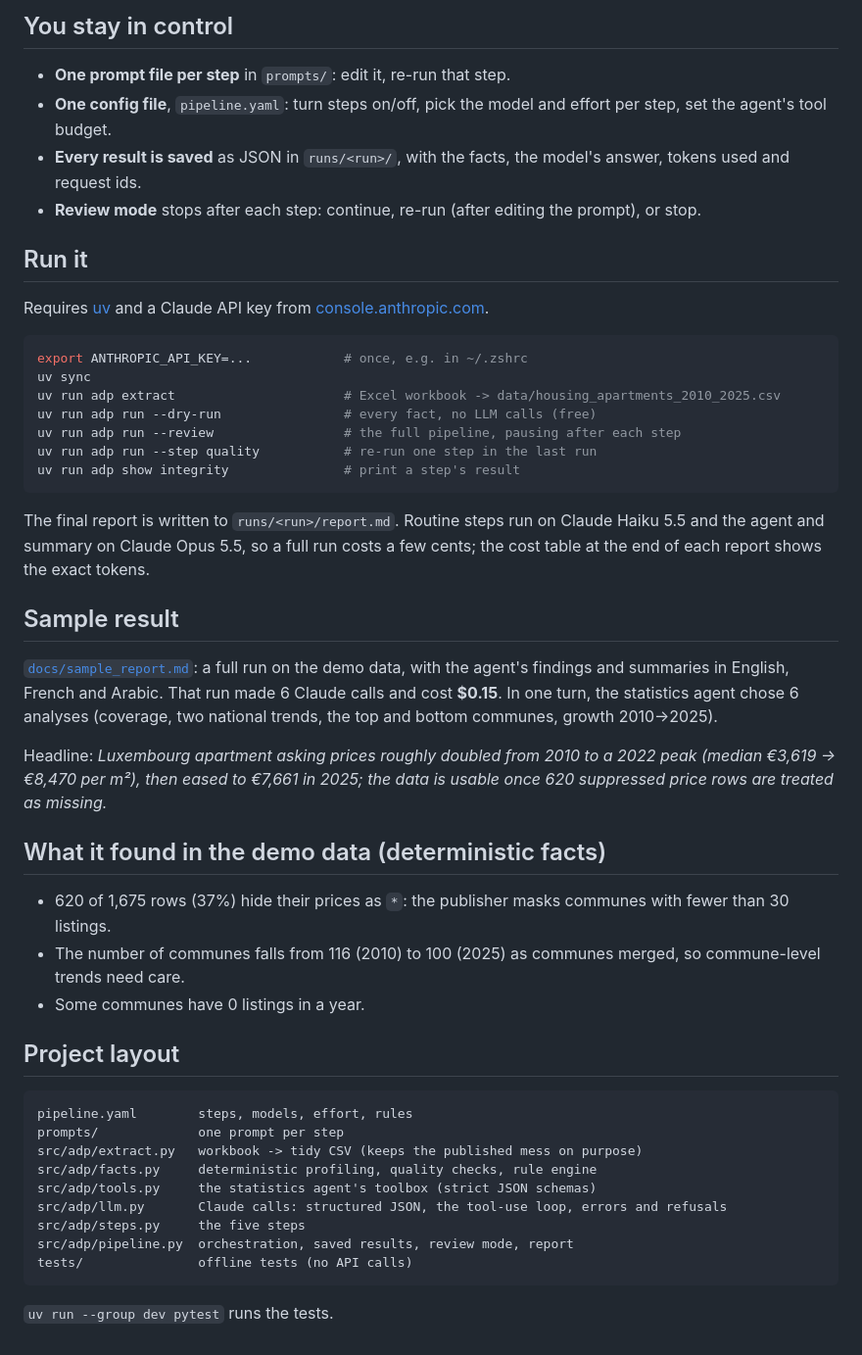
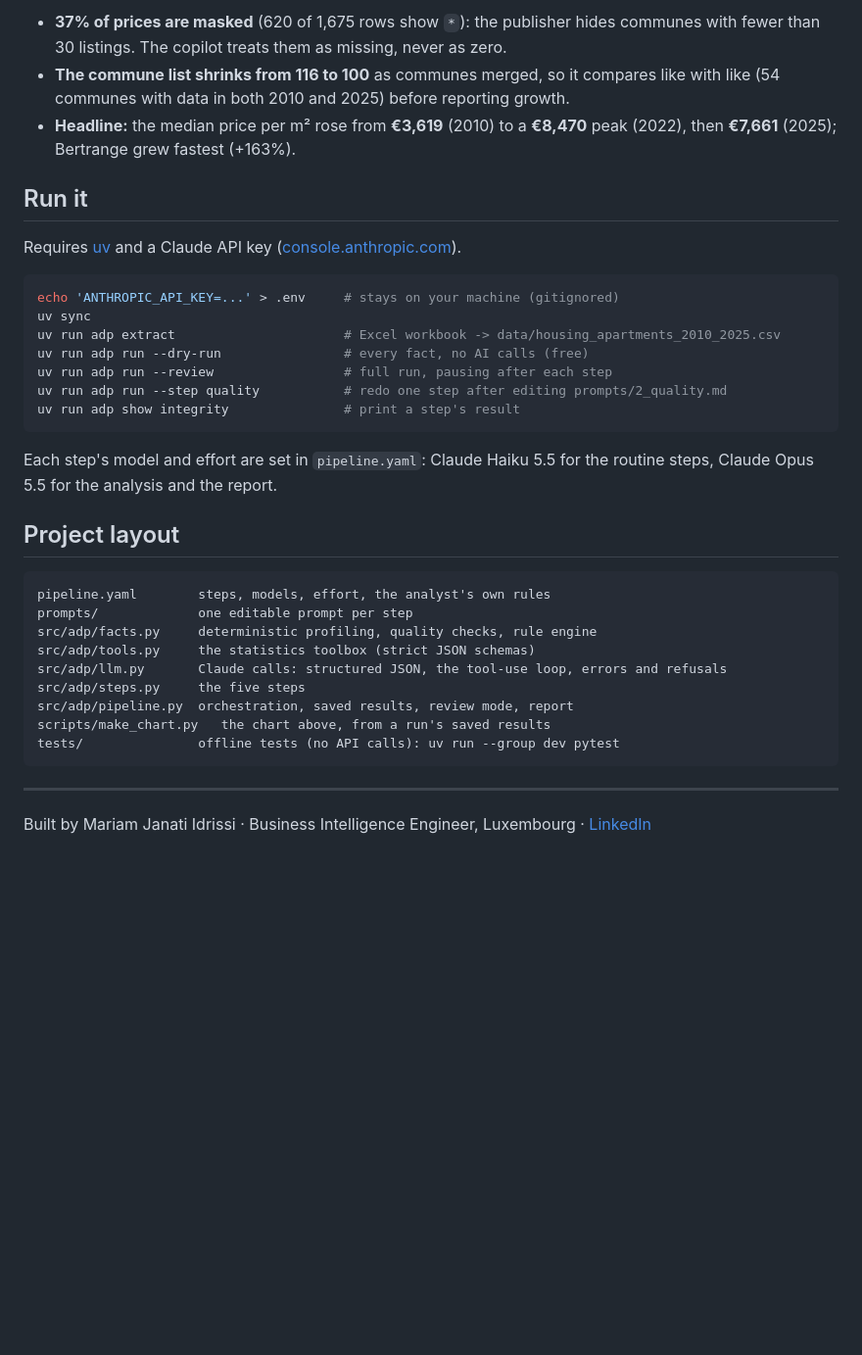
Before and after one commit to mariamji19-DataFairy/ai-data-analyst-agent, a Markdown page: README.md, the part around one of its changes. Shown at 98% size. Rendered like a GitHub page; blank space fills up the shorter version.

````diff
--- a/README.md
+++ b/README.md
@@ -35,55 +53,42 @@ so a step can't return malformed results. Rules proposed by the model are execut
 
-## You stay in control
-
-- **One prompt file per step** in `prompts/`: edit it, re-run that step.
-- **One config file**, `pipeline.yaml`: turn steps on/off, pick the model and effort per step, set the agent's tool budget.
-- **Every result is saved** as JSON in `runs/<run>/`, with the facts, the model's answer, tokens used and request ids.
-- **Review mode** stops after each step: continue, re-run (after editing the prompt), or stop.
+- **37% of prices are masked** (620 of 1,675 rows show `*`): the publisher hides communes with fewer than 30 listings.
+  The copilot treats them as missing, never as zero.
+- **The commune list shrinks from 116 to 100** as communes merged, so it compares like with like (54 communes with
+  data in both 2010 and 2025) before reporting growth.
+- **Headline:** the median price per m² rose from **€3,619** (2010) to a **€8,470** peak (2022), then **€7,661** (2025);
+  Bertrange grew fastest (+163%).
 
 ## Run it
 
-Requires [uv](https://docs.astral.sh/uv/) and a Claude API key from [console.anthropic.com](https://console.anthropic.com).
+Requires [uv](https://docs.astral.sh/uv/) and a Claude API key ([console.anthropic.com](https://console.anthropic.com)).
 
 ```bash
-export ANTHROPIC_API_KEY=...            # once, e.g. in ~/.zshrc
+echo 'ANTHROPIC_API_KEY=...' > .env     # stays on your machine (gitignored)
 uv sync
 uv run adp extract                      # Excel workbook -> data/housing_apartments_2010_2025.csv
-uv run adp run --dry-run                # every fact, no LLM calls (free)
-uv run adp run --review                 # the full pipeline, pausing after each step
-uv run adp run --step quality           # re-run one step in the last run
+uv run adp run --dry-run                # every fact, no AI calls (free)
+uv run adp run --review                 # full run, pausing after each step
+uv run adp run --step quality           # redo one step after editing prompts/2_quality.md
 uv run adp show integrity               # print a step's result
 ```
 
-The final report is written to `runs/<run>/report.md`. Routine steps run on Claude Haiku 5.5 and the agent and summary
-on Claude Opus 5.5, so a full run costs a few cents; the cost table at the end of each report shows the exact tokens.
-
-## Sample result
-
-[`docs/sample_report.md`](docs/sample_report.md): a full run on the demo data, with the agent's findings and summaries in
-English, French and Arabic. That run made 6 Claude calls and cost **$0.15**. In one turn, the statistics agent chose 6
-analyses (coverage, two national trends, the top and bottom communes, growth 2010→2025).
-
-Headline: *Luxembourg apartment asking prices roughly doubled from 2010 to a 2022 peak (median €3,619 → €8,470 per m²),
-then eased to €7,661 in 2025; the data is usable once 620 suppressed price rows are treated as missing.*
-
-## What it found in the demo data (deterministic facts)
-
-- 620 of 1,675 rows (37%) hide their prices as `*`: the publisher masks communes with fewer than 30 listings.
-- The number of communes falls from 116 (2010) to 100 (2025) as communes merged, so commune-level trends need care.
-- Some communes have 0 listings in a year.
+Each step's model and effort are set in `pipeline.yaml`: Claude Haiku 5.5 for the routine steps, Claude Opus 5.5 for
+the analysis and the report.
 
 ## Project layout
 
 ```
-pipeline.yaml        steps, models, effort, rules
-prompts/             one prompt per step
-src/adp/extract.py   workbook -> tidy CSV (keeps the published mess on purpose)
+pipeline.yaml        steps, models, effort, the analyst's own rules
+prompts/             one editable prompt per step
 src/adp/facts.py     deterministic profiling, quality checks, rule engine
-src/adp/tools.py     the statistics agent's toolbox (strict JSON schemas)
+src/adp/tools.py     the statistics toolbox (strict JSON schemas)
 src/adp/llm.py       Claude calls: structured JSON, the tool-use loop, errors and refusals
 src/adp/steps.py     the five steps
 src/adp/pipeline.py  orchestration, saved results, review mode, report
-tests/               offline tests (no API calls)
+scripts/make_chart.py   the chart above, from a run's saved results
+tests/               offline tests (no API calls): uv run --group dev pytest
 ```
 
-`uv run --group dev pytest` runs the tests.
+---
+Built by Mariam Janati Idrissi · Business Intelligence Engineer, Luxembourg ·
+[LinkedIn](https://www.linkedin.com/in/Mariam-Janati-Idrissi)
````
Also changed, not shown: other parts of README.md (+40 -22 lines), docs/HANDOFF.md (+3 -2 lines), docs/images/price_per_m2.png (added), 3 other files.
